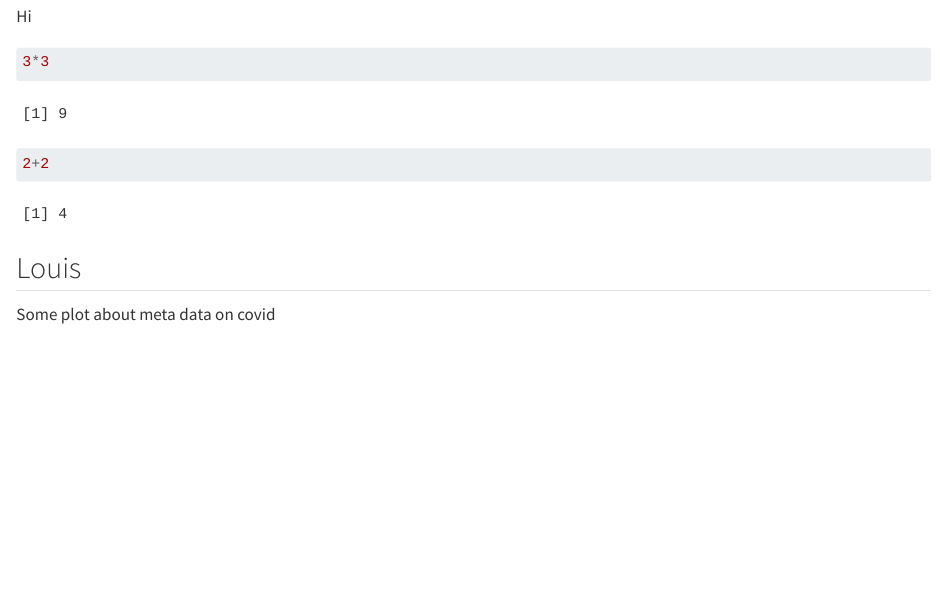
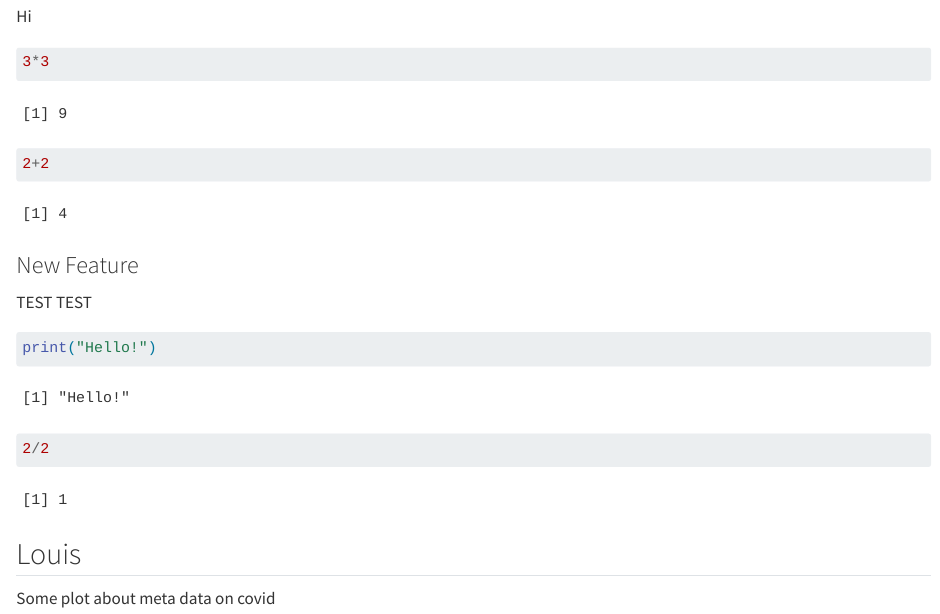
Before and after one commit to rforbiodatascience25/group23, a Quarto document (group_document.qmd): the page in a window 1100 px wide, from 700 px down. Rendered offline with R 4.5, knitr and Pandoc in place of Quarto, with nearby package versions; some code elsewhere in the file could not run offline; common packages that the code uses without loading them are loaded.

Commit message:
New feature from s253698

````diff
--- a/group_document.qmd
+++ b/group_document.qmd
@@ -39,9 +39,22 @@ Hi
 2+2
 ```
 
+### New Feature
+
+TEST TEST
+
+```{r}
+print("Hello!")
+```
+
+```{r}
+2/2
+```
+
 ## Louis
 
 Some plot about meta data on covid
+
 ```{r}
 library(tidyverse)
 
````
Also changed, not shown: group_document.qmd (1 more changed lines).
